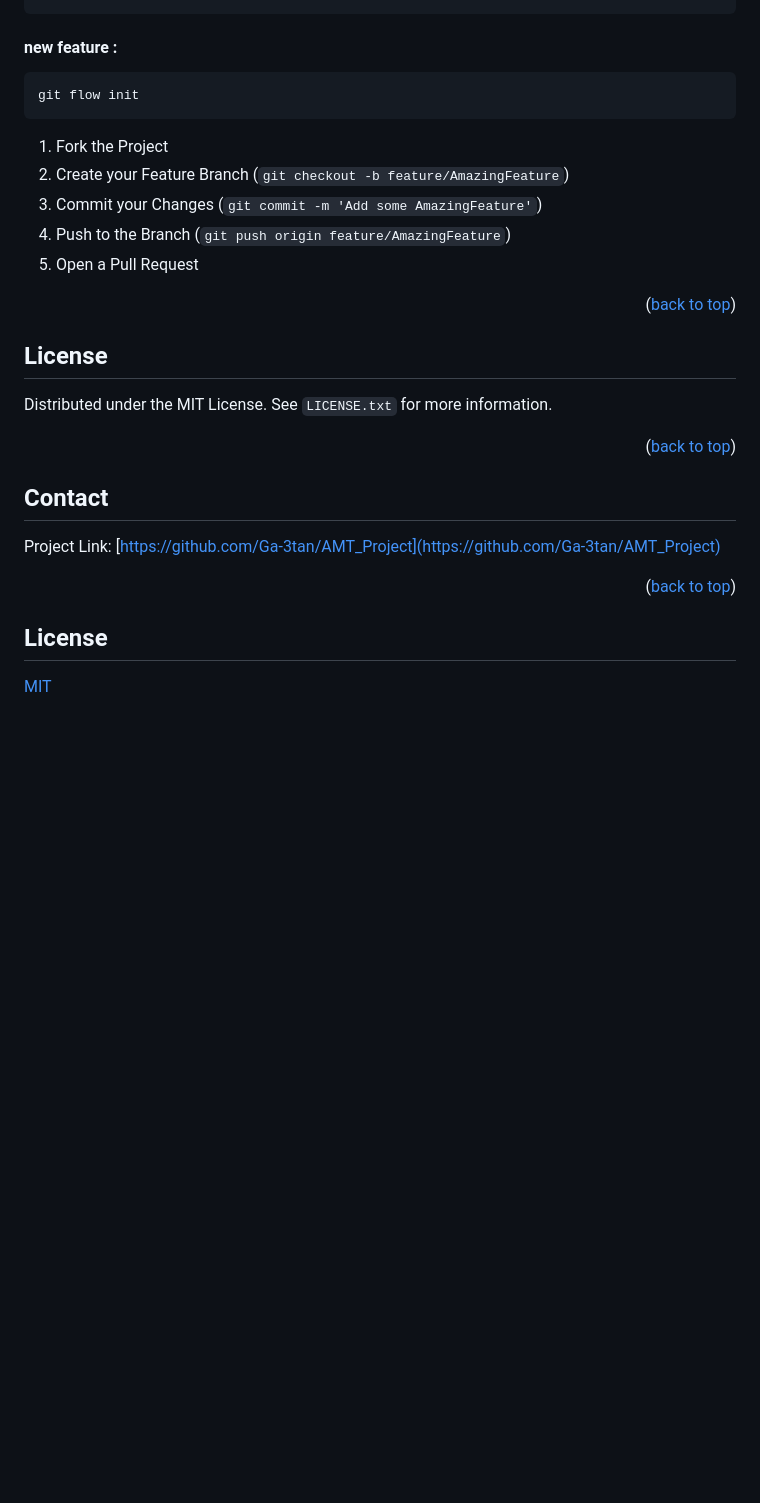
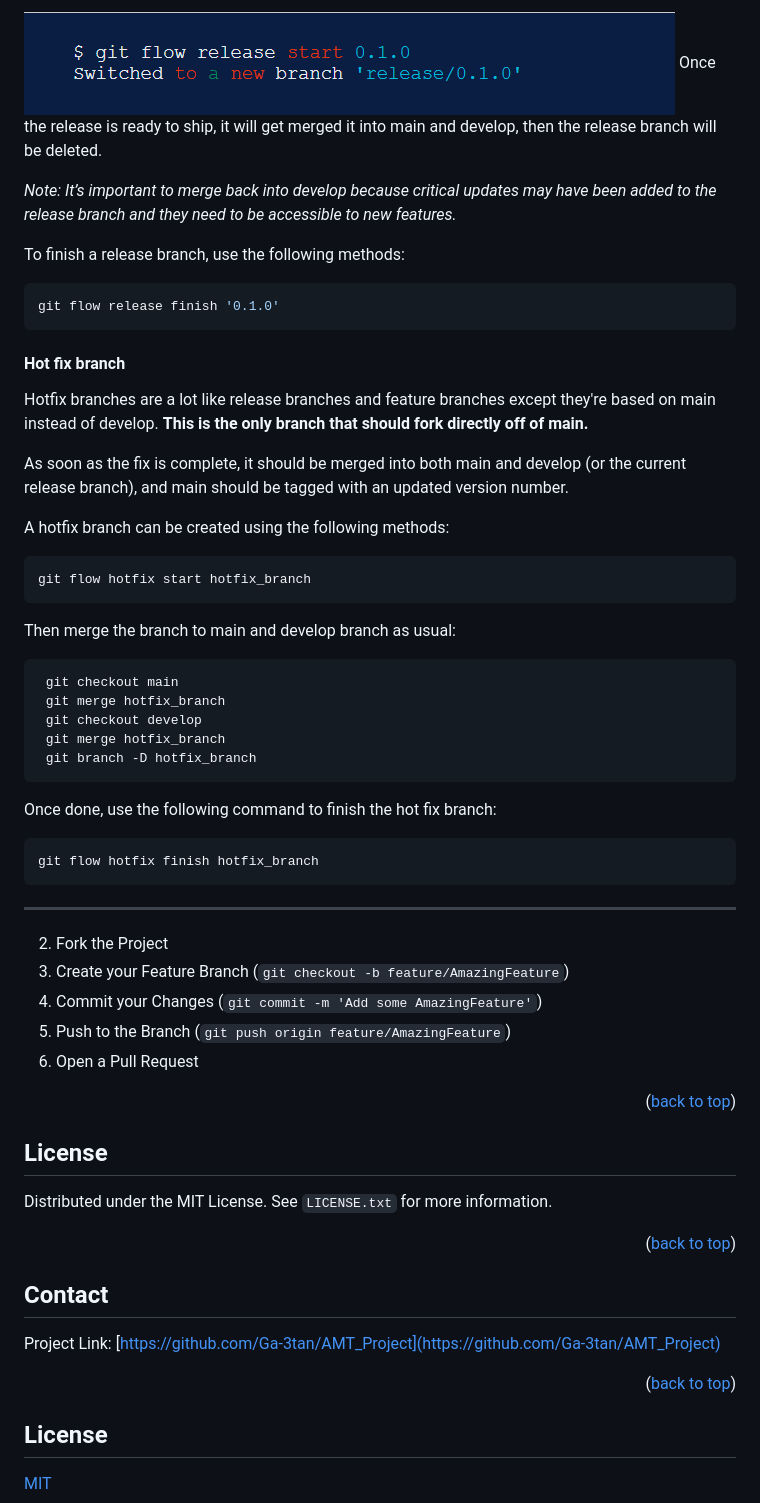
Before and after one commit to Ga-3tan/AMT_Project, a Markdown page: README.md, the part around the change printed below. Rendered like a GitHub page; pictures changed too: images/git-flow-release.png (added); blank space fills up the shorter version.

Commit message:
add: gitflow to readme

````diff
--- a/README.md
+++ b/README.md
@@ -106,17 +144,42 @@ To get a local copy up and running follow these simple example steps.
+![Gitflow init](./images/git-flow-release.png)
+Once the release is ready to ship, it will get merged it into main and develop, then the release branch will be deleted.
+
+_Note: It’s important to merge back into develop because critical updates may have been added to the release branch and they need to be accessible to new features._
+
+To finish a release branch, use the following methods:
+   ```sh
+   git flow release finish '0.1.0'
    ```
 
-#### new feature :
+#### Hot fix branch
+Hotfix branches are a lot like release branches and feature branches except they're based on main instead of develop. __This is the only branch that should fork directly off of main.__
 
+As soon as the fix is complete, it should be merged into both main and develop (or the current release branch), and main should be tagged with an updated version number.
+
+A hotfix branch can be created using the following methods:
    ```sh
-   git flow init
+   git flow hotfix start hotfix_branch
    ```
+Then merge the branch to main and develop branch as usual:
+   ```sh
+    git checkout main
+    git merge hotfix_branch
+    git checkout develop
+    git merge hotfix_branch
+    git branch -D hotfix_branch
+   ```
+Once done, use the following command to finish the hot fix branch:
+   ```sh
+   git flow hotfix finish hotfix_branch
+   ```
+---
 
 
-1. Fork the Project
-2. Create your Feature Branch (`git checkout -b feature/AmazingFeature`)
-3. Commit your Changes (`git commit -m 'Add some AmazingFeature'`)
-4. Push to the Branch (`git push origin feature/AmazingFeature`)
-5. Open a Pull Request
+2. Fork the Project
+3. Create your Feature Branch (`git checkout -b feature/AmazingFeature`)
+4. Commit your Changes (`git commit -m 'Add some AmazingFeature'`)
+5. Push to the Branch (`git push origin feature/AmazingFeature`)
+6. Open a Pull Request
 
 <p align="right">(<a href="#top">back to top</a>)</p>
 
````
Also changed, not shown: other parts of README.md (+40 -2 lines), images/git-flow-init.png (added), 1 other file.
